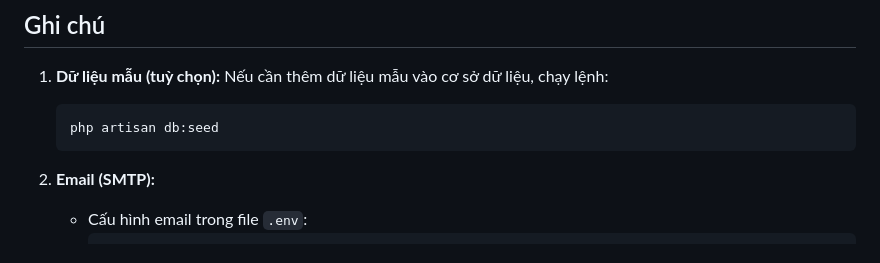
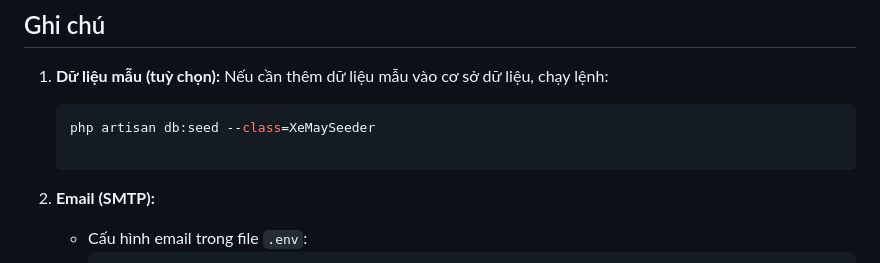
Before and after one commit to thanhtuanxzx/Quan-ly-xe-may, a Markdown page: README.md, the part around the change. GitHub-like rendering.

````diff
--- a/README.md
+++ b/README.md
@@ -177,7 +177,8 @@ http://127.0.0.1:8000
 1. **Dữ liệu mẫu (tuỳ chọn):**
    Nếu cần thêm dữ liệu mẫu vào cơ sở dữ liệu, chạy lệnh:
    ```bash
-   php artisan db:seed
+   php artisan db:seed --class=XeMaySeeder
+
    ```
 
 2. **Email (SMTP):**
````
